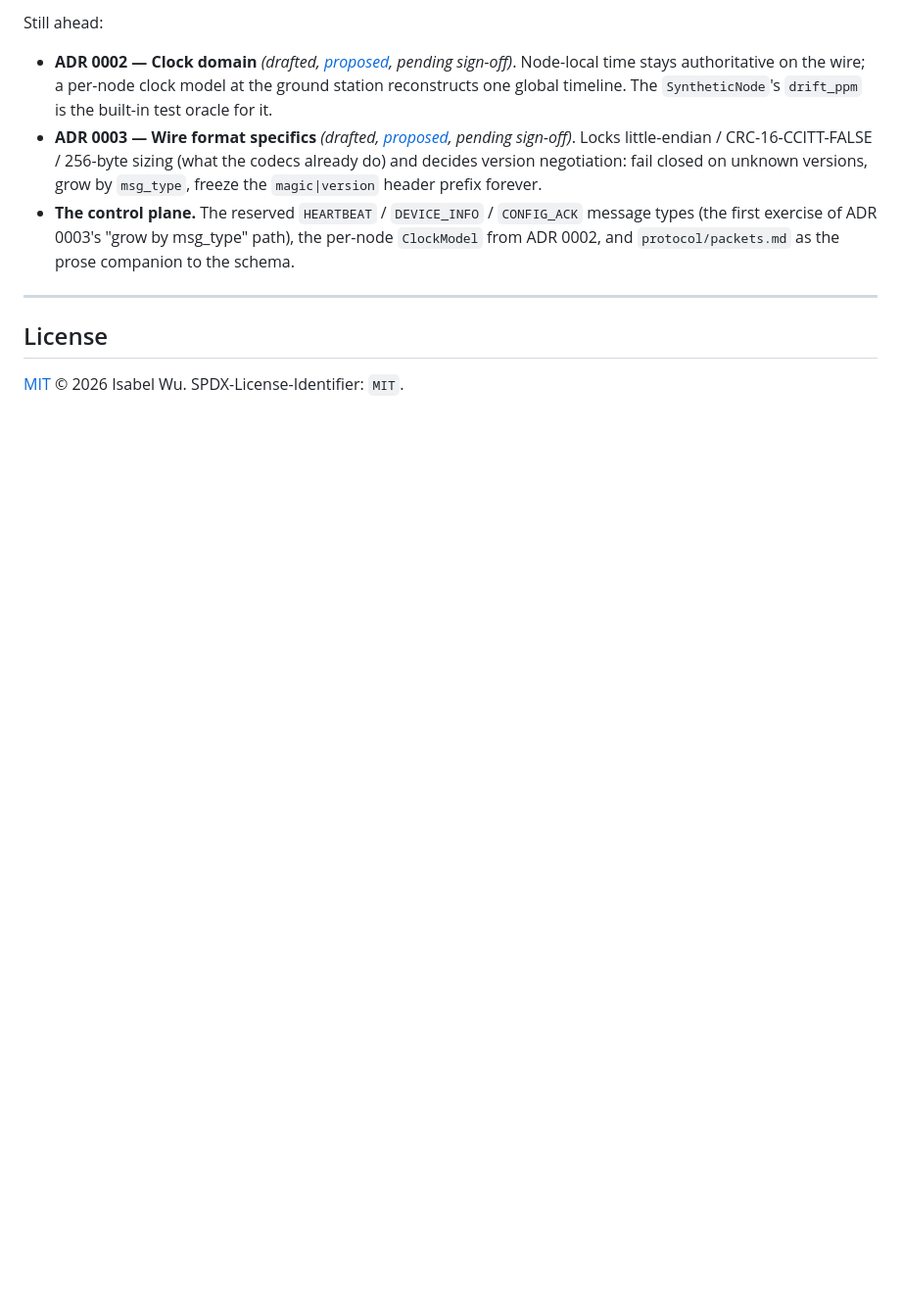
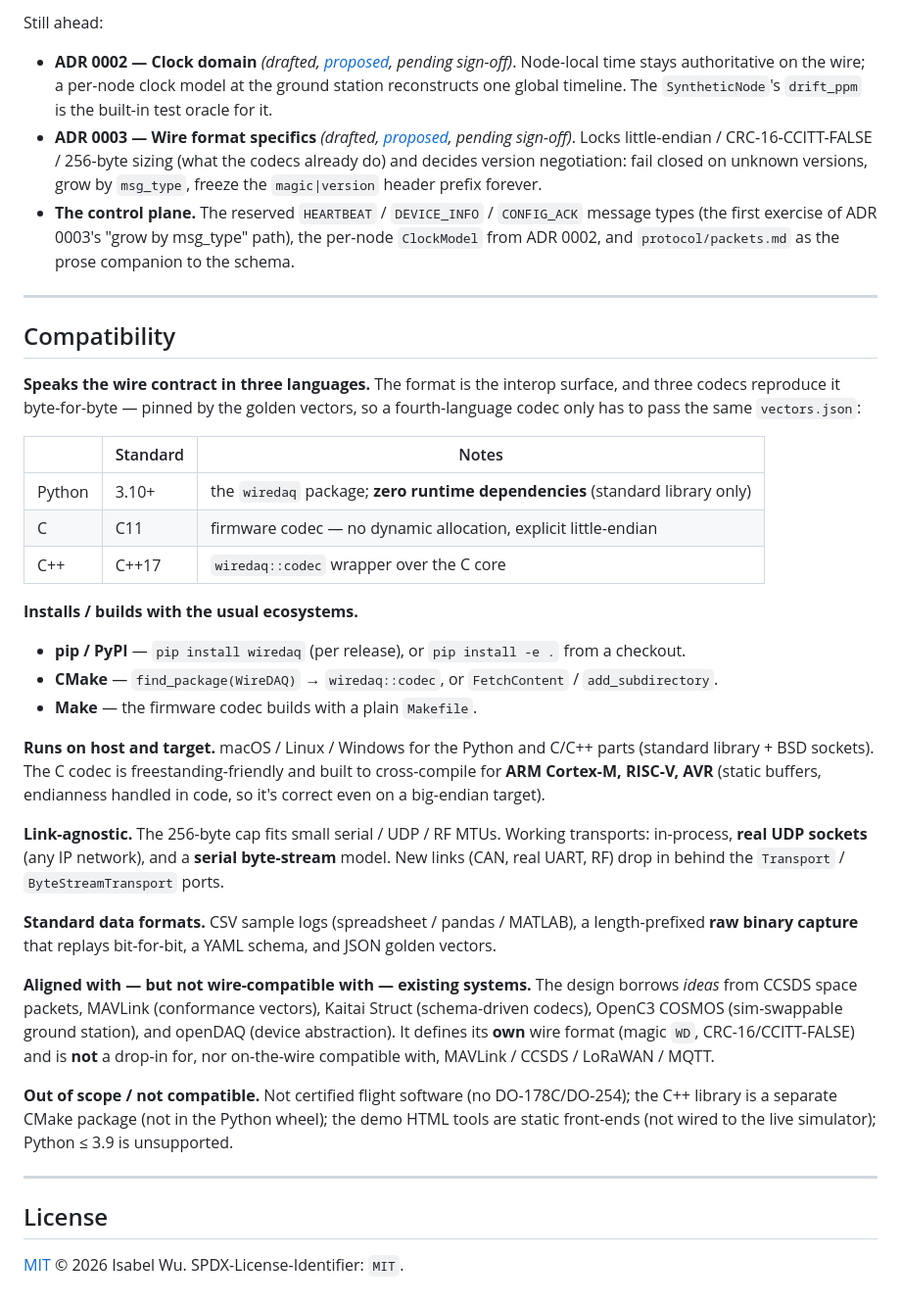
Before and after one commit to wuisabel-gif/WireDAQ, a Markdown page: README.md, the part around the change. Shown at 98% size. GitHub-like rendering; blank space fills up the shorter version.

Commit message:
README: add Compatibility section
Document what WireDAQ is compatible with — three byte-compatible codecs (Python/C/C++),
pip/CMake/Make build paths, host + MCU targets, link-agnostic transports, and standard
data formats (CSV/JSON/YAML) — with an explicit honest split on what it is NOT
(no wire compatibility with MAVLink/CCSDS/etc.; not certified flight software).

```diff
--- a/README.md
+++ b/README.md
@@ -327,6 +327,48 @@ Still ahead:
 
 ---
 
+## Compatibility
+
+**Speaks the wire contract in three languages.** The format is the interop surface, and
+three codecs reproduce it byte-for-byte — pinned by the golden vectors, so a fourth-language
+codec only has to pass the same `vectors.json`:
+
+| | Standard | Notes |
+|---|---|---|
+| Python | 3.10+ | the `wiredaq` package; **zero runtime dependencies** (standard library only) |
+| C | C11 | firmware codec — no dynamic allocation, explicit little-endian |
+| C++ | C++17 | `wiredaq::codec` wrapper over the C core |
+
+**Installs / builds with the usual ecosystems.**
+
+- **pip / PyPI** — `pip install wiredaq` (per release), or `pip install -e .` from a checkout.
+- **CMake** — `find_package(WireDAQ)` → `wiredaq::codec`, or `FetchContent` / `add_subdirectory`.
+- **Make** — the firmware codec builds with a plain `Makefile`.
+
+**Runs on host and target.** macOS / Linux / Windows for the Python and C/C++ parts
+(standard library + BSD sockets). The C codec is freestanding-friendly and built to
+cross-compile for **ARM Cortex-M, RISC-V, AVR** (static buffers, endianness handled in
+code, so it's correct even on a big-endian target).
+
+**Link-agnostic.** The 256-byte cap fits small serial / UDP / RF MTUs. Working transports:
+in-process, **real UDP sockets** (any IP network), and a **serial byte-stream** model. New
+links (CAN, real UART, RF) drop in behind the `Transport` / `ByteStreamTransport` ports.
+
+**Standard data formats.** CSV sample logs (spreadsheet / pandas / MATLAB), a length-prefixed
+**raw binary capture** that replays bit-for-bit, a YAML schema, and JSON golden vectors.
+
+**Aligned with — but not wire-compatible with — existing systems.** The design borrows
+*ideas* from CCSDS space packets, MAVLink (conformance vectors), Kaitai Struct
+(schema-driven codecs), OpenC3 COSMOS (sim-swappable ground station), and openDAQ (device
+abstraction). It defines its **own** wire format (magic `WD`, CRC-16/CCITT-FALSE) and is
+**not** a drop-in for, nor on-the-wire compatible with, MAVLink / CCSDS / LoRaWAN / MQTT.
+
+**Out of scope / not compatible.** Not certified flight software (no DO-178C/DO-254); the
+C++ library is a separate CMake package (not in the Python wheel); the demo HTML tools are
+static front-ends (not wired to the live simulator); Python ≤ 3.9 is unsupported.
+
+---
+
 ## License
 
 [MIT](LICENSE) © 2026 Isabel Wu. SPDX-License-Identifier: `MIT`.
```
